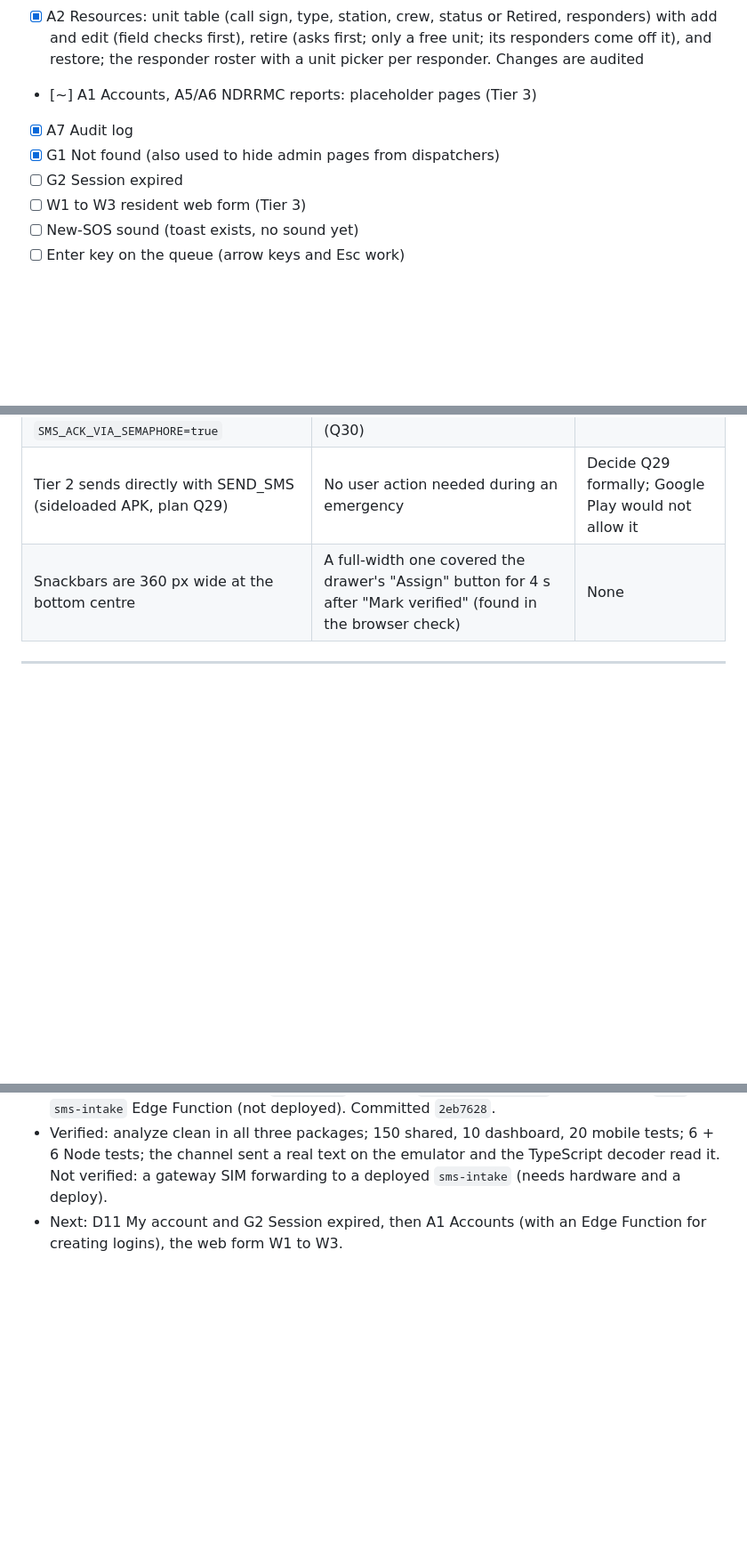
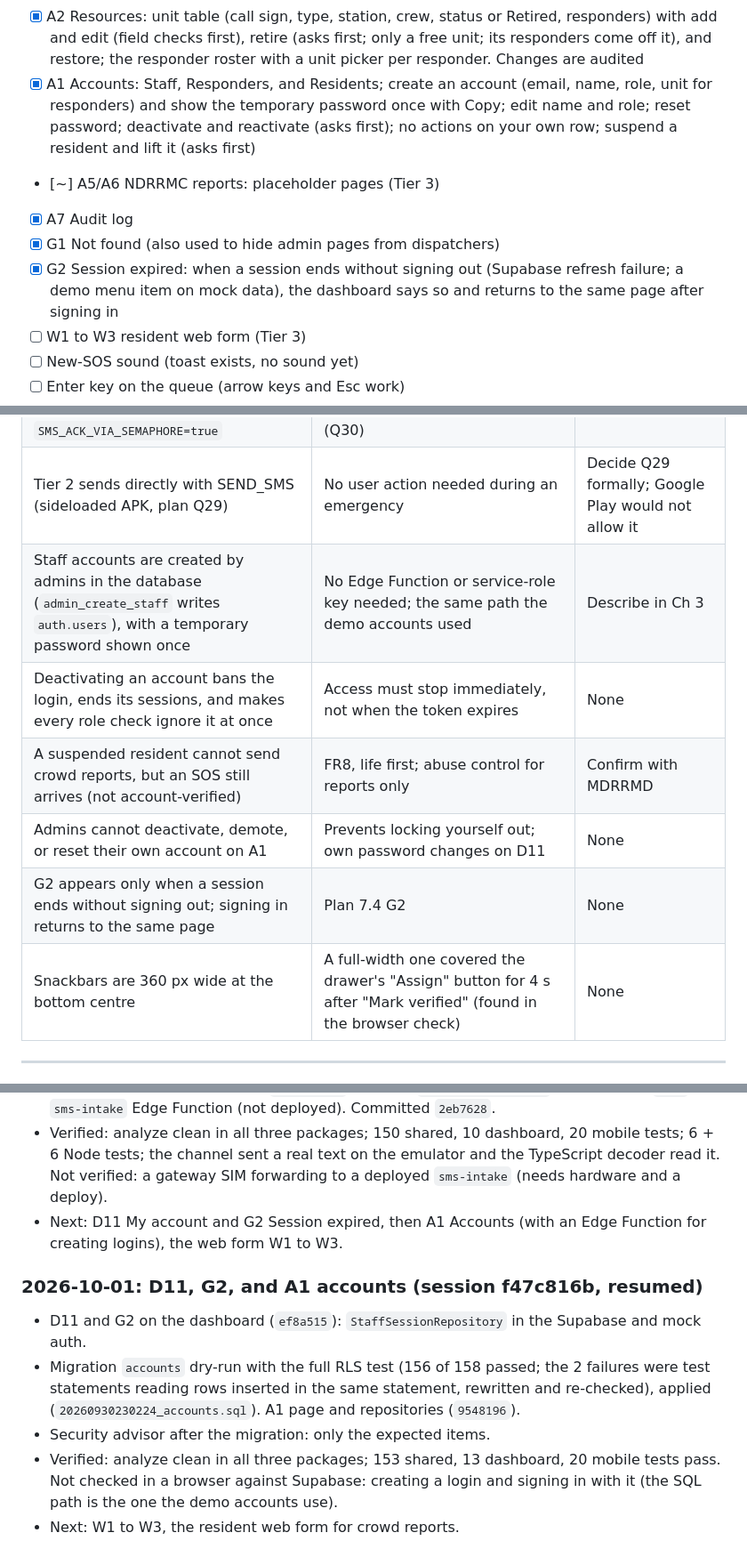
Before and after one commit to angrypoteto/project-sagip, a Markdown page: docs/PROGRESS.md, 3 parts joined by grey strips. Shown at 89% size. GitHub-like rendering; blank space fills up the shorter version.

```diff
--- a/docs/PROGRESS.md
+++ b/docs/PROGRESS.md
@@ -153,10 +154,11 @@ Legend: `[x]` done and tested, `[~]` partly done or placeholder, `[ ]` not start
 - [~] A3 Configuration: the Triage Queue priority weights (range checks, High at or below Critical, discard, a live preview of the ranking with the draft values, last changed by) and the thesis's algorithm parameters read-only; saved on Supabase and audited. Not yet: alert thresholds, SMS gateway number, channel switches, web form rate limit, data retention, simulation mode, a guard against leaving with unsaved changes
 - [x] A4 Analytics: last 24 hours, 7 days, or 30 days; KPI tiles (incidents, median and average dispatch time, median and average response time, average verification time, SOS by channel, Dijkstra run time); a note that the MDRRMD baseline has not arrived; incidents per day; tables by type, barangay (top 10), and unit (travel time); CSV export (browser download). Browser-checked on mock data
 - [x] A2 Resources: unit table (call sign, type, station, crew, status or Retired, responders) with add and edit (field checks first), retire (asks first; only a free unit; its responders come off it), and restore; the responder roster with a unit picker per responder. Changes are audited
-- [~] A1 Accounts, A5/A6 NDRRMC reports: placeholder pages (Tier 3)
+- [x] A1 Accounts: Staff, Responders, and Residents; create an account (email, name, role, unit for responders) and show the temporary password once with Copy; edit name and role; reset password; deactivate and reactivate (asks first); no actions on your own row; suspend a resident and lift it (asks first)
+- [~] A5/A6 NDRRMC reports: placeholder pages (Tier 3)
 - [x] A7 Audit log
 - [x] G1 Not found (also used to hide admin pages from dispatchers)
-- [ ] G2 Session expired
+- [x] G2 Session expired: when a session ends without signing out (Supabase refresh failure; a demo menu item on mock data), the dashboard says so and returns to the same page after signing in
 - [ ] W1 to W3 resident web form (Tier 3)
 - [ ] New-SOS sound (toast exists, no sound yet)
 - [ ] Enter key on the queue (arrow keys and Esc work)
@@ -308,6 +310,11 @@ The first screen after the splash is the welcome steps (Allow or Skip each). On
 | The phone texts only the SOS (not details, reports, or responder updates), once, then still sends it over the internet when it can | SMS costs the resident load; the internet copy completes the record | Confirm with the team |
 | The reply to the resident is returned by `sms-intake` for the gateway to send from its SIM; Semaphore only if `SMS_ACK_VIA_SEMAPHORE=true` | Plan: acknowledgement from the gateway SIM; Semaphore sender names cannot receive replies (Q30) | None |
 | Tier 2 sends directly with SEND_SMS (sideloaded APK, plan Q29) | No user action needed during an emergency | Decide Q29 formally; Google Play would not allow it |
+| Staff accounts are created by admins in the database (`admin_create_staff` writes `auth.users`), with a temporary password shown once | No Edge Function or service-role key needed; the same path the demo accounts used | Describe in Ch 3 |
+| Deactivating an account bans the login, ends its sessions, and makes every role check ignore it at once | Access must stop immediately, not when the token expires | None |
+| A suspended resident cannot send crowd reports, but an SOS still arrives (not account-verified) | FR8, life first; abuse control for reports only | Confirm with MDRRMD |
+| Admins cannot deactivate, demote, or reset their own account on A1 | Prevents locking yourself out; own password changes on D11 | None |
+| G2 appears only when a session ends without signing out; signing in returns to the same page | Plan 7.4 G2 | None |
 | Snackbars are 360 px wide at the bottom centre | A full-width one covered the drawer's "Assign" button for 4 s after "Mark verified" (found in the browser check) | None |
 
 ---
@@ -589,3 +601,10 @@ Joshua decided on 2026-09-30: **functions first, UI polish later**, once the who
 - Sync engine SMS tier; Android `SmsManager` channel; `SMS_GATEWAY_NUMBER` in the mobile `.env`; `sms-intake` Edge Function (not deployed). Committed `2eb7628`.
 - Verified: analyze clean in all three packages; 150 shared, 10 dashboard, 20 mobile tests; 6 + 6 Node tests; the channel sent a real text on the emulator and the TypeScript decoder read it. Not verified: a gateway SIM forwarding to a deployed `sms-intake` (needs hardware and a deploy).
 - Next: D11 My account and G2 Session expired, then A1 Accounts (with an Edge Function for creating logins), the web form W1 to W3.
+
+### 2026-10-01: D11, G2, and A1 accounts (session f47c816b, resumed)
+- D11 and G2 on the dashboard (`ef8a515`): `StaffSessionRepository` in the Supabase and mock auth.
+- Migration `accounts` dry-run with the full RLS test (156 of 158 passed; the 2 failures were test statements reading rows inserted in the same statement, rewritten and re-checked), applied (`20260930230224_accounts.sql`). A1 page and repositories (`9548196`).
+- Security advisor after the migration: only the expected items.
+- Verified: analyze clean in all three packages; 153 shared, 13 dashboard, 20 mobile tests pass. Not checked in a browser against Supabase: creating a login and signing in with it (the SQL path is the one the demo accounts use).
+- Next: W1 to W3, the resident web form for crowd reports.
```
Also changed, not shown: other parts of docs/PROGRESS.md (+13 -7 lines), docs/SAGIP-IMPLEMENTATION-PLAN.md (+2 -2 lines).
